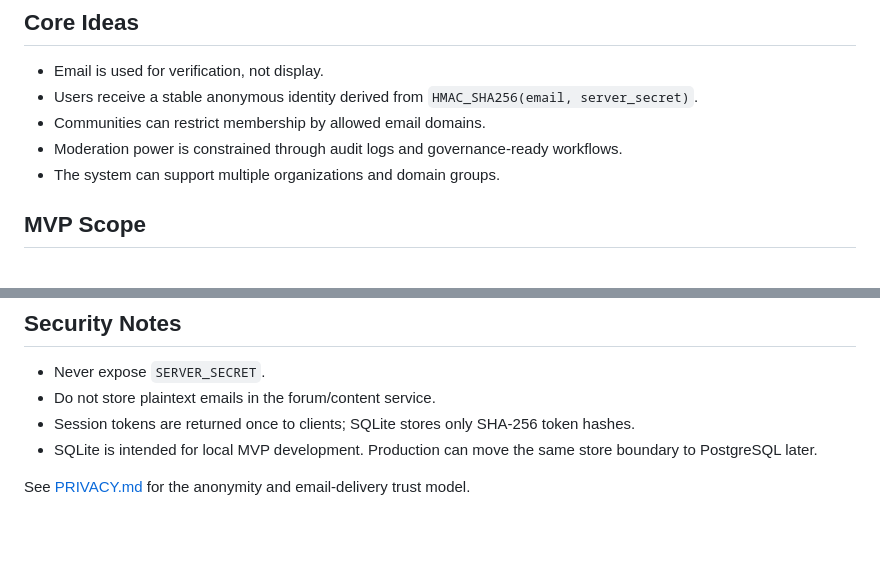
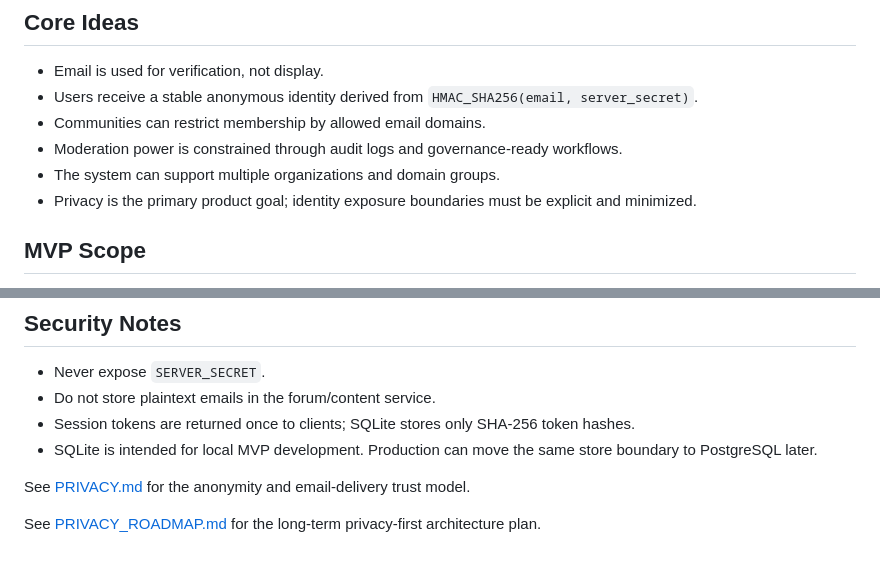
Before and after one commit to hkcmi/UniAnon, a Markdown page: README.md, 2 parts joined by grey strips. Drawn GitHub-style; blank space fills up the shorter version.

Commit message:
Add privacy-first roadmap

```diff
--- a/README.md
+++ b/README.md
@@ -13,6 +13,7 @@ UniAnon combines privacy-preserving identity with reputation-based governance to
 - Communities can restrict membership by allowed email domains.
 - Moderation power is constrained through audit logs and governance-ready workflows.
 - The system can support multiple organizations and domain groups.
+- Privacy is the primary product goal; identity exposure boundaries must be explicit and minimized.
 
 ## MVP Scope
 
@@ -238,3 +239,5 @@ The local web UI also shows moderation tools to users with the `moderator` or `s
 - SQLite is intended for local MVP development. Production can move the same store boundary to PostgreSQL later.
 
 See [PRIVACY.md](PRIVACY.md) for the anonymity and email-delivery trust model.
+
+See [PRIVACY_ROADMAP.md](PRIVACY_ROADMAP.md) for the long-term privacy-first architecture plan.
```
Also changed, not shown: DEVELOPMENT_PLAN.md (+18 -3 lines), PRIVACY_ROADMAP.md (added, +164 -0 lines).
